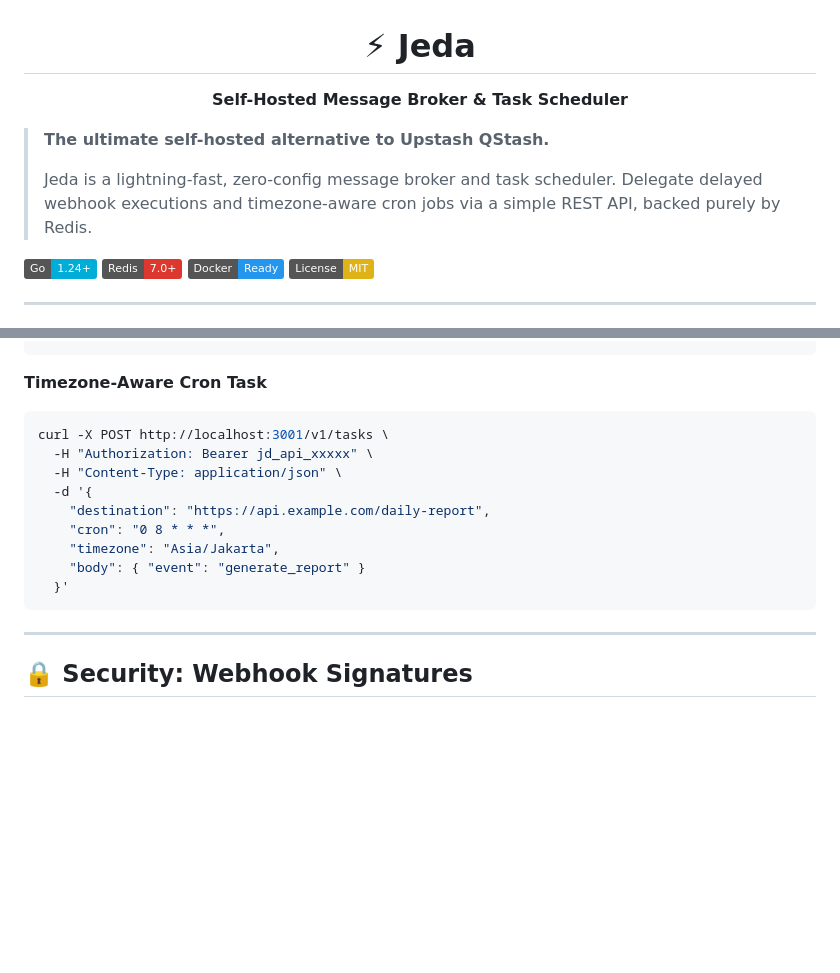
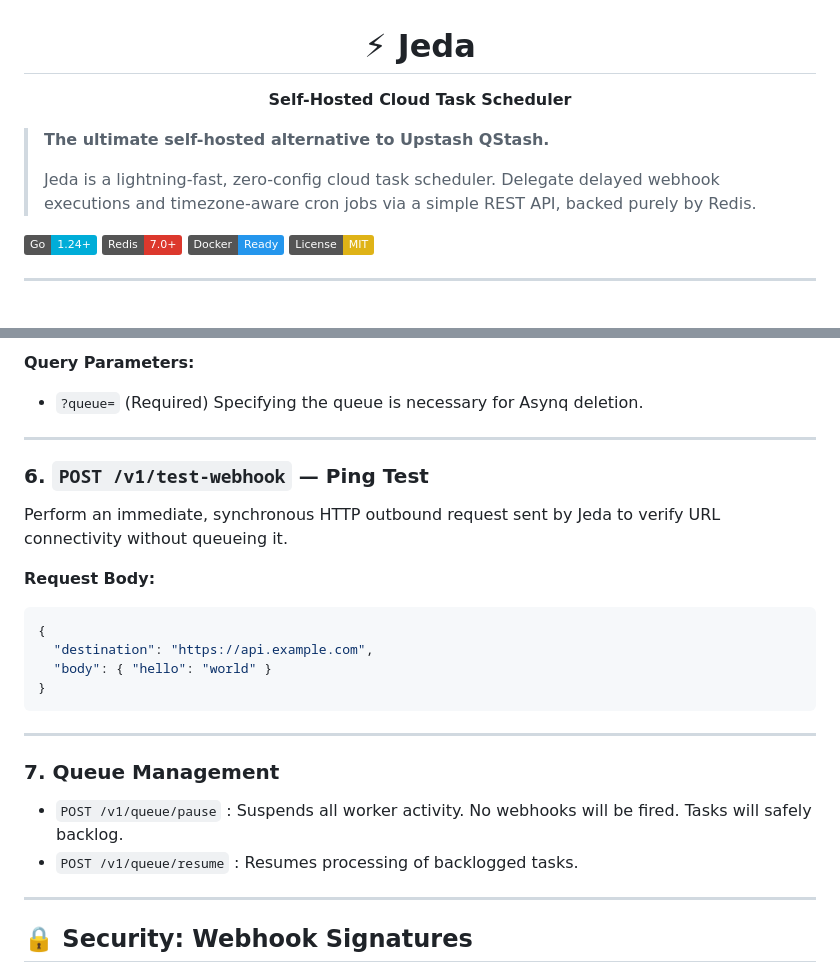
Before and after one commit to volumeee/jeda, a Markdown page: README.md, 2 parts joined by grey strips. GitHub-like rendering; badges without logos; blank space fills up the shorter version.

````diff
--- a/README.md
+++ b/README.md
@@ -1,13 +1,13 @@
 <p align="center">
   <div align="center">
     <h1 style="font-size: 3em;">⚡ Jeda</h1>
-    <p><b>Self-Hosted Message Broker & Task Scheduler</b></p>
+    <p><b>Self-Hosted Cloud Task Scheduler</b></p>
   </div>
 </p>
 
 > **The ultimate self-hosted alternative to Upstash QStash.**
 >
-> Jeda is a lightning-fast, zero-config message broker and task scheduler. Delegate delayed webhook executions and timezone-aware cron jobs via a simple REST API, backed purely by Redis.
+> Jeda is a lightning-fast, zero-config cloud task scheduler. Delegate delayed webhook executions and timezone-aware cron jobs via a simple REST API, backed purely by Redis.
 
 [![Go](https://img.shields.io/badge/Go-1.24+-00ADD8?logo=go&logoColor=white)](https://go.dev)
 [![Redis](https://img.shields.io/badge/Redis-7.0+-DC382D?logo=redis&logoColor=white)](https://redis.io)
@@ -134,17 +138,24 @@ curl -X POST http://localhost:3001/v1/tasks \
+**Query Parameters:**
+- `?queue=` (Required) Specifying the queue is necessary for Asynq deletion.
+
+---
+
+### 6. `POST /v1/test-webhook` — Ping Test
+Perform an immediate, synchronous HTTP outbound request sent by Jeda to verify URL connectivity without queueing it.
+
+**Request Body:**
+```json
+{
+  "destination": "https://api.example.com",
+  "body": { "hello": "world" }
+}
 ```
 
-**Timezone-Aware Cron Task**
-```bash
-curl -X POST http://localhost:3001/v1/tasks \
-  -H "Authorization: Bearer jd_api_xxxxx" \
-  -H "Content-Type: application/json" \
-  -d '{
-    "destination": "https://api.example.com/daily-report",
-    "cron": "0 8 * * *",
-    "timezone": "Asia/Jakarta",
-    "body": { "event": "generate_report" }
-  }'
-```
+---
+
+### 7. Queue Management
+- `POST /v1/queue/pause` : Suspends all worker activity. No webhooks will be fired. Tasks will safely backlog.
+- `POST /v1/queue/resume` : Resumes processing of backlogged tasks.
 
 ---
 
````
Also changed, not shown: other parts of README.md (+42 -38 lines).
